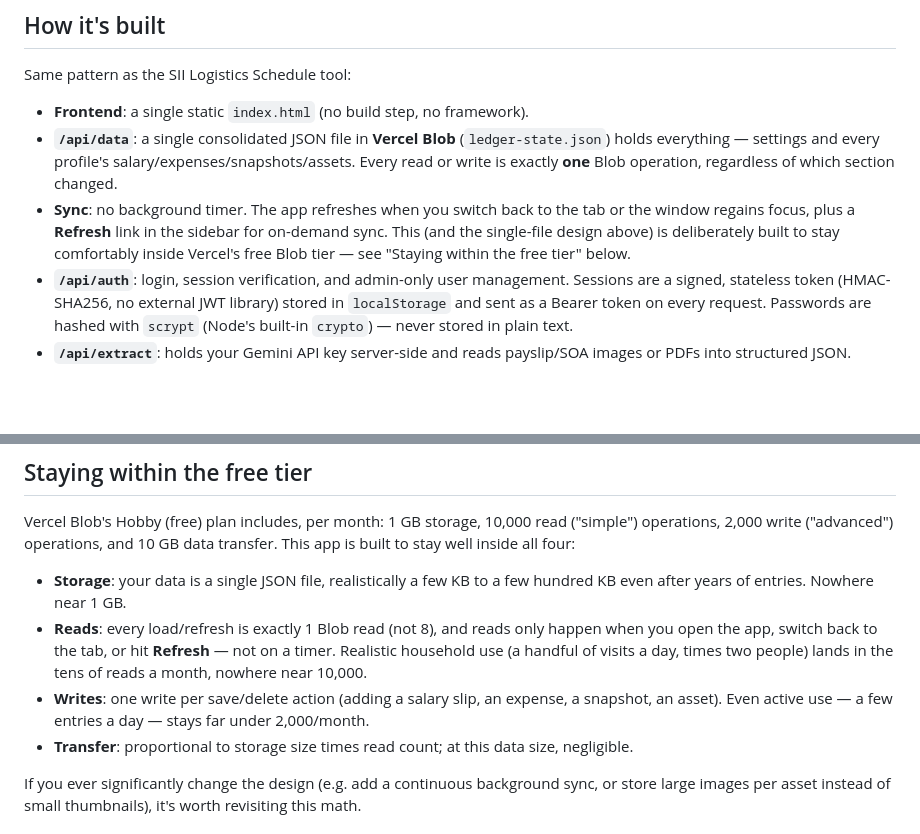
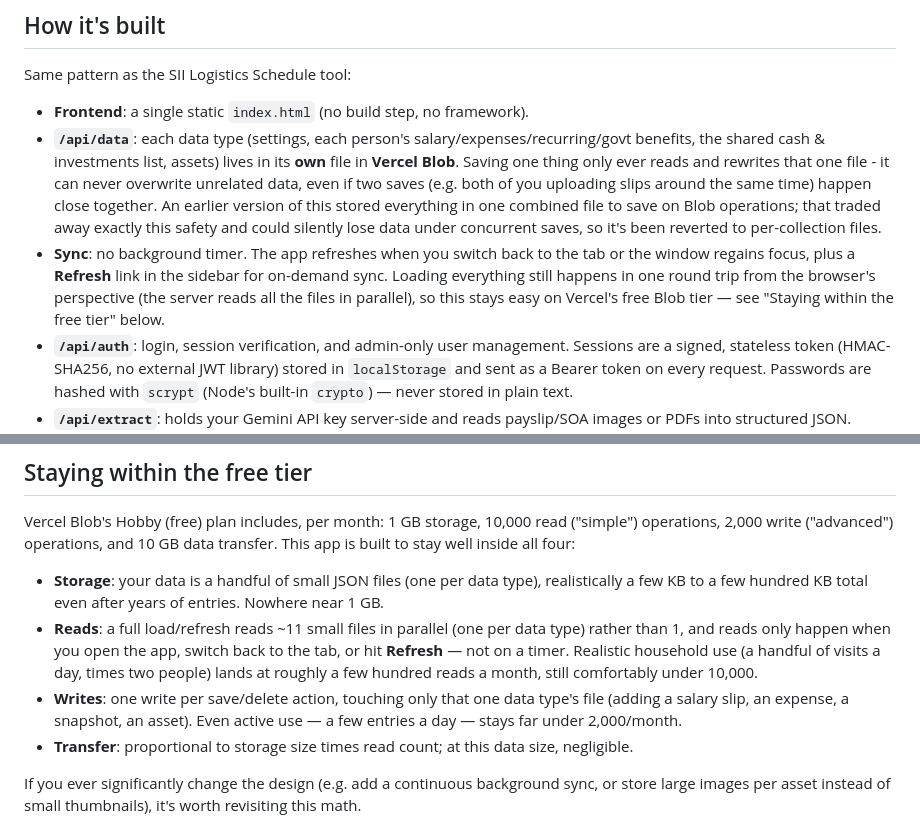
Before and after one commit to Jitesh064/tracker, a Markdown page: README.md, 2 parts joined by grey strips. Drawn GitHub-style; blank space fills up the shorter version.

```diff
--- a/README.md
+++ b/README.md
@@ -9,13 +9,18 @@ keep a reference list of assets. Shared between two profiles, protected by real
 Same pattern as the SII Logistics Schedule tool:
 
 - **Frontend**: a single static `index.html` (no build step, no framework).
-- **`/api/data`**: a single consolidated JSON file in **Vercel Blob** (`ledger-state.json`)
-  holds everything — settings and every profile's salary/expenses/snapshots/assets. Every
-  read or write is exactly **one** Blob operation, regardless of which section changed.
+- **`/api/data`**: each data type (settings, each person's salary/expenses/recurring/govt
+  benefits, the shared cash & investments list, assets) lives in its **own** file in
+  **Vercel Blob**. Saving one thing only ever reads and rewrites that one file - it can never
+  overwrite unrelated data, even if two saves (e.g. both of you uploading slips around the same
+  time) happen close together. An earlier version of this stored everything in one combined
+  file to save on Blob operations; that traded away exactly this safety and could silently lose
+  data under concurrent saves, so it's been reverted to per-collection files.
 - **Sync**: no background timer. The app refreshes when you switch back to the tab or the
-  window regains focus, plus a **Refresh** link in the sidebar for on-demand sync. This (and
-  the single-file design above) is deliberately built to stay comfortably inside Vercel's free
-  Blob tier — see "Staying within the free tier" below.
+  window regains focus, plus a **Refresh** link in the sidebar for on-demand sync. Loading
+  everything still happens in one round trip from the browser's perspective (the server reads
+  all the files in parallel), so this stays easy on Vercel's free Blob tier — see "Staying
+  within the free tier" below.
 - **`/api/auth`**: login, session verification, and admin-only user management. Sessions are
   a signed, stateless token (HMAC-SHA256, no external JWT library) stored in `localStorage`
   and sent as a Bearer token on every request. Passwords are hashed with `scrypt` (Node's
@@ -36,14 +41,15 @@ Vercel Blob's Hobby (free) plan includes, per month: 1 GB storage, 10,000 read (
 operations, 2,000 write ("advanced") operations, and 10 GB data transfer. This app is built
 to stay well inside all four:
 
-- **Storage**: your data is a single JSON file, realistically a few KB to a few hundred KB
-  even after years of entries. Nowhere near 1 GB.
-- **Reads**: every load/refresh is exactly 1 Blob read (not 8), and reads only happen when
-  you open the app, switch back to the tab, or hit **Refresh** — not on a timer. Realistic
-  household use (a handful of visits a day, times two people) lands in the tens of reads a
-  month, nowhere near 10,000.
-- **Writes**: one write per save/delete action (adding a salary slip, an expense, a
-  snapshot, an asset). Even active use — a few entries a day — stays far under 2,000/month.
+- **Storage**: your data is a handful of small JSON files (one per data type), realistically a
+  few KB to a few hundred KB total even after years of entries. Nowhere near 1 GB.
+- **Reads**: a full load/refresh reads ~11 small files in parallel (one per data type) rather
+  than 1, and reads only happen when you open the app, switch back to the tab, or hit
+  **Refresh** — not on a timer. Realistic household use (a handful of visits a day, times two
+  people) lands at roughly a few hundred reads a month, still comfortably under 10,000.
+- **Writes**: one write per save/delete action, touching only that one data type's file
+  (adding a salary slip, an expense, a snapshot, an asset). Even active use — a few entries a
+  day — stays far under 2,000/month.
 - **Transfer**: proportional to storage size times read count; at this data size, negligible.
 
 If you ever significantly change the design (e.g. add a continuous background sync, or
```
